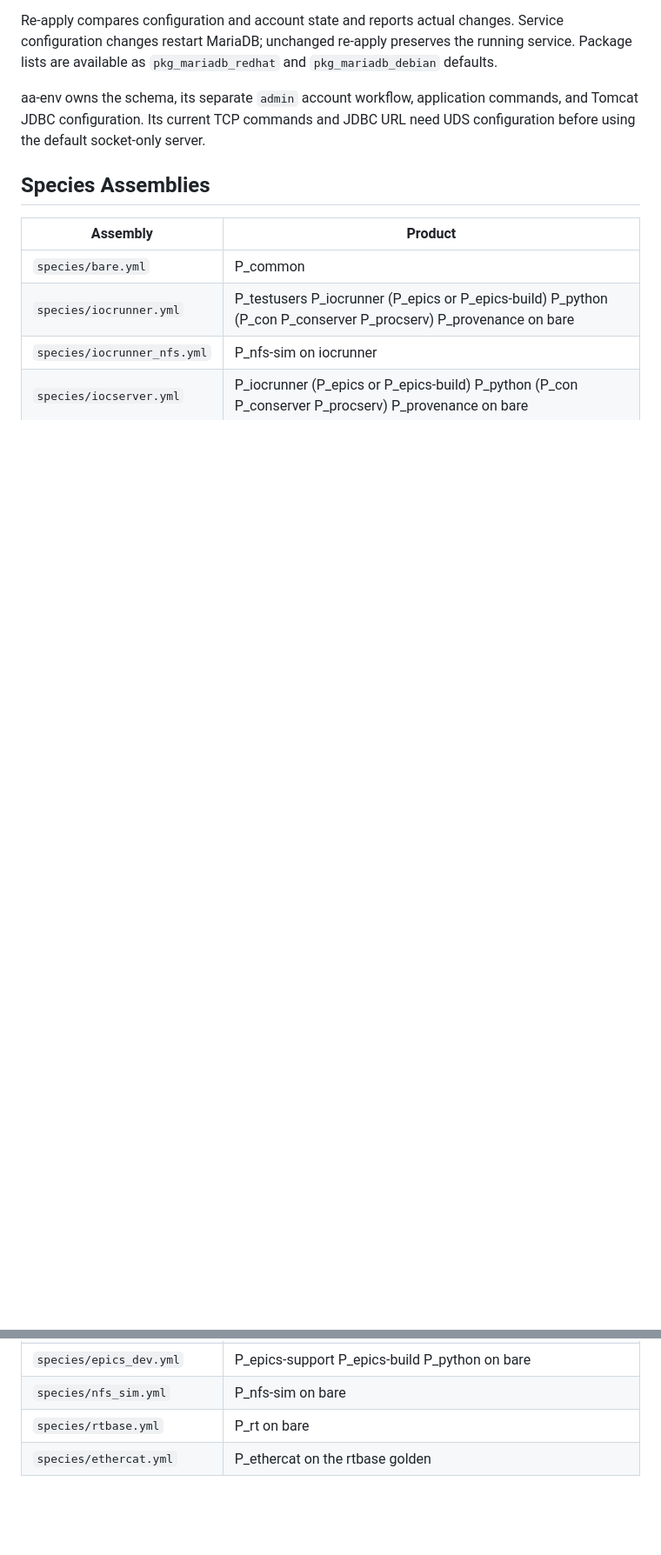
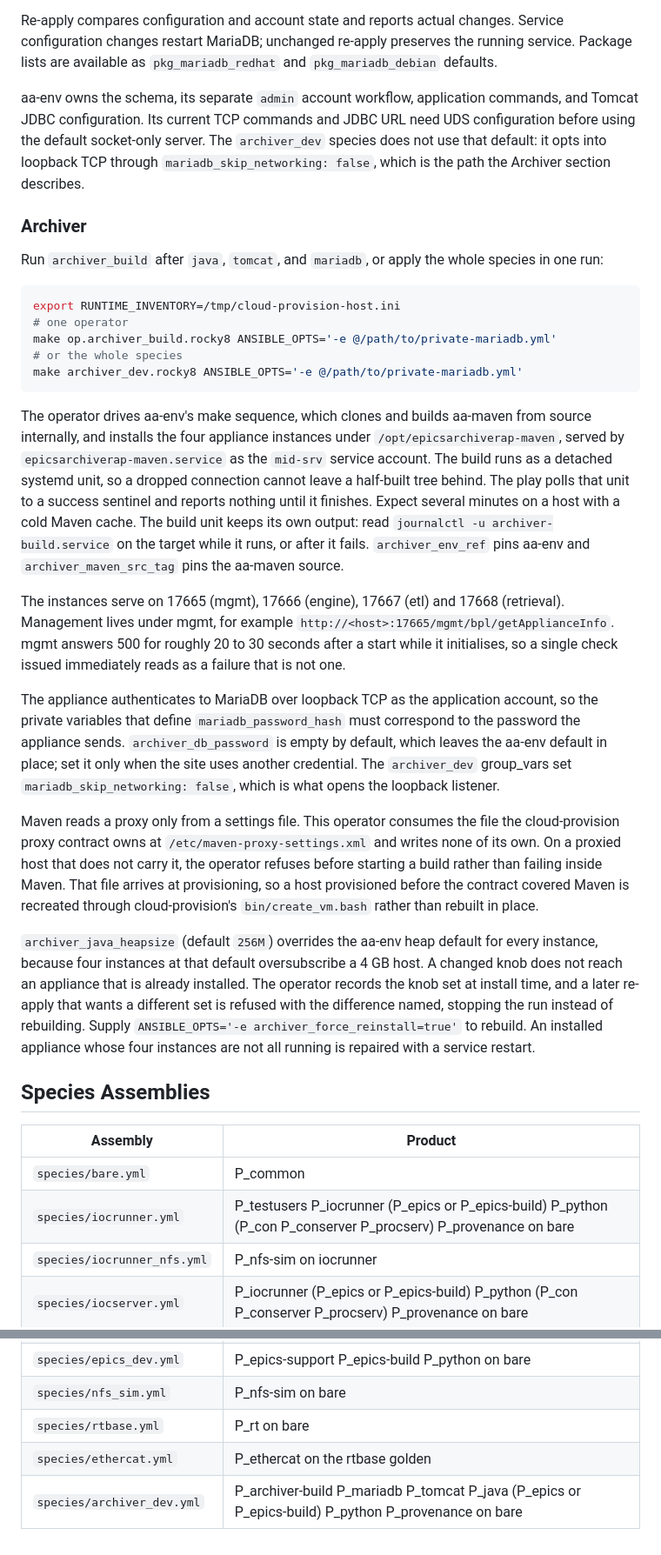
Before and after one commit to jeonghanlee/ansible-provision, a Markdown page: README.md, 2 parts joined by grey strips. Shown at 87% size. Drawn GitHub-style; blank space fills up the shorter version.

Commit message:
Document the archiver operator and correct the structure counts
README gains an Archiver section covering how the operator is run, where the
appliance serves, where its detached build logs, the MariaDB credential it must
match, the proxy settings file it consumes, and the heap and drift knobs. The
operator and species tables gain the archiver entries, and the two rows that
were already missing, proxy and python.

ARCHITECTURE gains the archiver_dev flow, its group_vars file, and the
archiver_build role. Its playbook, species and role counts were stale at 18, 8
and 18 and now match the tree.

````diff
--- a/README.md
+++ b/README.md
@@ -254,7 +257,64 @@ the running service. Package lists are available as `pkg_mariadb_redhat` and
 
 aa-env owns the schema, its separate `admin` account workflow, application
 commands, and Tomcat JDBC configuration. Its current TCP commands and JDBC
-URL need UDS configuration before using the default socket-only server.
+URL need UDS configuration before using the default socket-only server. The
+`archiver_dev` species does not use that default: it opts into loopback TCP
+through `mariadb_skip_networking: false`, which is the path the Archiver section
+describes.
+
+### Archiver
+
+Run `archiver_build` after `java`, `tomcat`, and `mariadb`, or apply the whole
+species in one run:
+
+```bash
+export RUNTIME_INVENTORY=/tmp/cloud-provision-host.ini
+# one operator
+make op.archiver_build.rocky8 ANSIBLE_OPTS='-e @/path/to/private-mariadb.yml'
+# or the whole species
+make archiver_dev.rocky8 ANSIBLE_OPTS='-e @/path/to/private-mariadb.yml'
+```
+
+The operator drives aa-env's make sequence, which clones and builds aa-maven
+from source internally, and installs the four appliance instances under
+`/opt/epicsarchiverap-maven`, served by `epicsarchiverap-maven.service` as the
+`mid-srv` service account. The build runs as a detached systemd unit, so a
+dropped connection cannot leave a half-built tree behind. The play polls that
+unit to a success sentinel and reports nothing until it finishes. Expect several
+minutes on a host with a cold Maven cache. The build unit keeps its own output:
+read `journalctl -u archiver-build.service` on the target while it runs, or
+after it fails. `archiver_env_ref` pins aa-env and `archiver_maven_src_tag`
+pins the aa-maven source.
+
+The instances serve on 17665 (mgmt), 17666 (engine), 17667 (etl) and 17668
+(retrieval). Management lives under mgmt, for example
+`http://<host>:17665/mgmt/bpl/getApplianceInfo`. mgmt answers 500 for roughly
+20 to 30 seconds after a start while it initialises, so a single check issued
+immediately reads as a failure that is not one.
+
+The appliance authenticates to MariaDB over loopback TCP as the application
+account, so the private variables that define `mariadb_password_hash` must
+correspond to the password the appliance sends. `archiver_db_password` is empty
+by default, which leaves the aa-env default in place; set it only when the site
+uses another credential. The `archiver_dev` group_vars set
+`mariadb_skip_networking: false`, which is what opens the loopback listener.
+
+Maven reads a proxy only from a settings file. This operator consumes the file
+the cloud-provision proxy contract owns at `/etc/maven-proxy-settings.xml` and
+writes none of its own. On a proxied host that does not carry it, the operator
+refuses before starting a build rather than failing inside Maven. That file
+arrives at provisioning, so a host provisioned before the contract covered Maven
+is recreated through cloud-provision's `bin/create_vm.bash` rather than rebuilt
+in place.
+
+`archiver_java_heapsize` (default `256M`) overrides the aa-env heap default for
+every instance, because four instances at that default oversubscribe a 4 GB
+host. A changed knob does not reach an appliance that is already installed. The
+operator records the knob set at install time, and a later re-apply that wants a
+different set is refused with the difference named, stopping the run instead of
+rebuilding. Supply `ANSIBLE_OPTS='-e archiver_force_reinstall=true'` to rebuild.
+An installed appliance whose four instances are not all running is repaired with
+a service restart.
 
 ## Species Assemblies
 
@@ -268,3 +328,4 @@ URL need UDS configuration before using the default socket-only server.
 | `species/nfs_sim.yml` | P_nfs-sim on bare |
 | `species/rtbase.yml` | P_rt on bare |
 | `species/ethercat.yml` | P_ethercat on the rtbase golden |
+| `species/archiver_dev.yml` | P_archiver-build P_mariadb P_tomcat P_java (P_epics or P_epics-build) P_python P_provenance on bare |
````
Also changed, not shown: other parts of README.md (+3 -0 lines), docs/ARCHITECTURE.md (+8 -4 lines).
